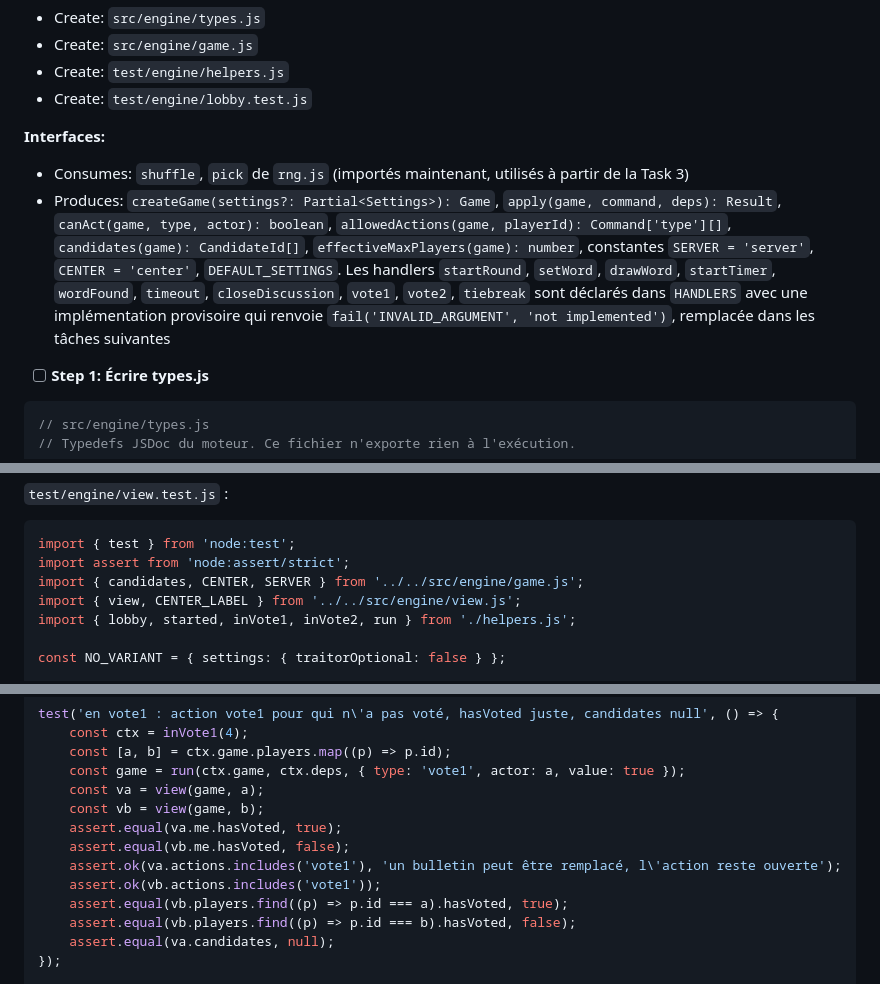
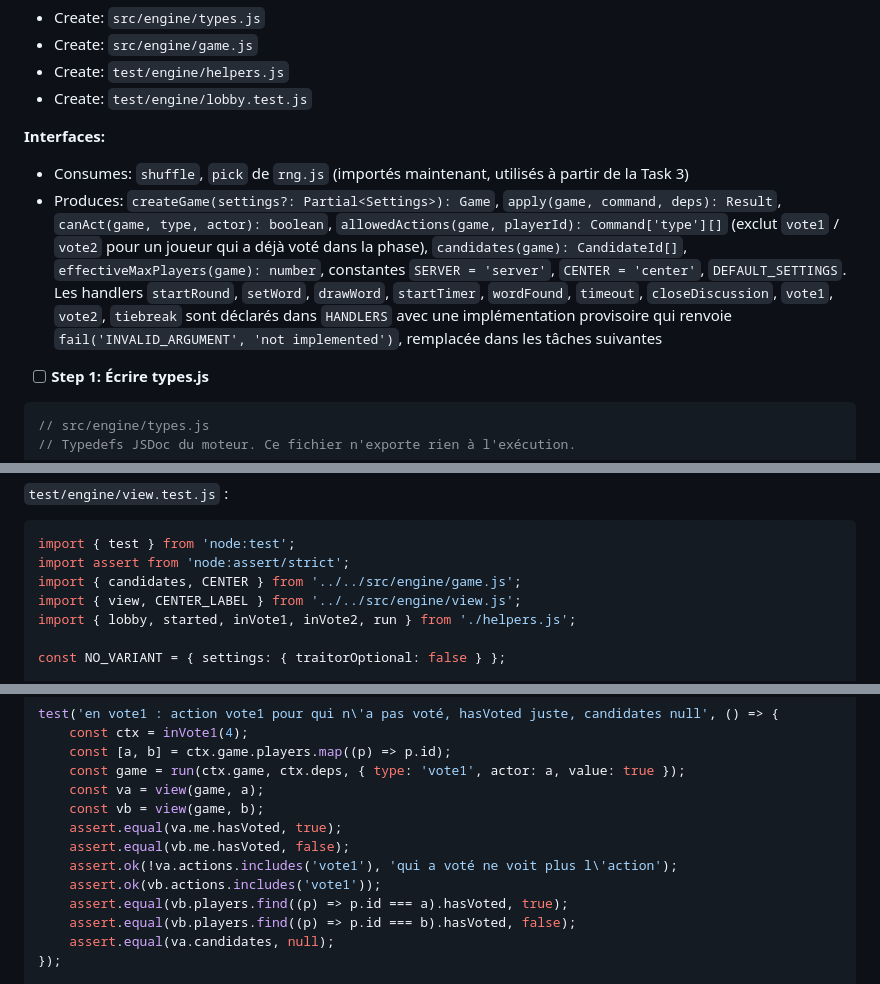
Before and after one commit to edetaillac/insider-game, a Markdown page: docs/plans/2026-09-17-moteur-de-jeu.md, 3 parts joined by grey strips. GitHub-like rendering.

````diff
--- a/docs/plans/2026-09-17-moteur-de-jeu.md
+++ b/docs/plans/2026-09-17-moteur-de-jeu.md
@@ -236,7 +244,7 @@ Co-Authored-By: Claude Fable 5.1 <noreply@anthropic.com>"
 
 **Interfaces:**
 - Consumes: `shuffle`, `pick` de `rng.js` (importés maintenant, utilisés à partir de la Task 3)
-- Produces: `createGame(settings?: Partial<Settings>): Game`, `apply(game, command, deps): Result`, `canAct(game, type, actor): boolean`, `allowedActions(game, playerId): Command['type'][]`, `candidates(game): CandidateId[]`, `effectiveMaxPlayers(game): number`, constantes `SERVER = 'server'`, `CENTER = 'center'`, `DEFAULT_SETTINGS`. Les handlers `startRound`, `setWord`, `drawWord`, `startTimer`, `wordFound`, `timeout`, `closeDiscussion`, `vote1`, `vote2`, `tiebreak` sont déclarés dans `HANDLERS` avec une implémentation provisoire qui renvoie `fail('INVALID_ARGUMENT', 'not implemented')`, remplacée dans les tâches suivantes
+- Produces: `createGame(settings?: Partial<Settings>): Game`, `apply(game, command, deps): Result`, `canAct(game, type, actor): boolean`, `allowedActions(game, playerId): Command['type'][]` (exclut `vote1` / `vote2` pour un joueur qui a déjà voté dans la phase), `candidates(game): CandidateId[]`, `effectiveMaxPlayers(game): number`, constantes `SERVER = 'server'`, `CENTER = 'center'`, `DEFAULT_SETTINGS`. Les handlers `startRound`, `setWord`, `drawWord`, `startTimer`, `wordFound`, `timeout`, `closeDiscussion`, `vote1`, `vote2`, `tiebreak` sont déclarés dans `HANDLERS` avec une implémentation provisoire qui renvoie `fail('INVALID_ARGUMENT', 'not implemented')`, remplacée dans les tâches suivantes
 
 - [ ] **Step 1: Écrire types.js**
 
@@ -1842,7 +1855,7 @@ Co-Authored-By: Claude Fable 5.1 <noreply@anthropic.com>"
 ```js
 import { test } from 'node:test';
 import assert from 'node:assert/strict';
-import { candidates, CENTER, SERVER } from '../../src/engine/game.js';
+import { candidates, CENTER } from '../../src/engine/game.js';
 import { view, CENTER_LABEL } from '../../src/engine/view.js';
 import { lobby, started, inVote1, inVote2, run } from './helpers.js';
 
@@ -1914,7 +1927,7 @@ test('en vote1 : action vote1 pour qui n\'a pas voté, hasVoted juste, candidate
     const vb = view(game, b);
     assert.equal(va.me.hasVoted, true);
     assert.equal(vb.me.hasVoted, false);
-    assert.ok(va.actions.includes('vote1'), 'un bulletin peut être remplacé, l\'action reste ouverte');
+    assert.ok(!va.actions.includes('vote1'), 'qui a voté ne voit plus l\'action');
     assert.ok(vb.actions.includes('vote1'));
     assert.equal(vb.players.find((p) => p.id === a).hasVoted, true);
     assert.equal(vb.players.find((p) => p.id === b).hasVoted, false);
````
Also changed, not shown: other parts of docs/plans/2026-09-17-moteur-de-jeu.md (+16 -4 lines).
